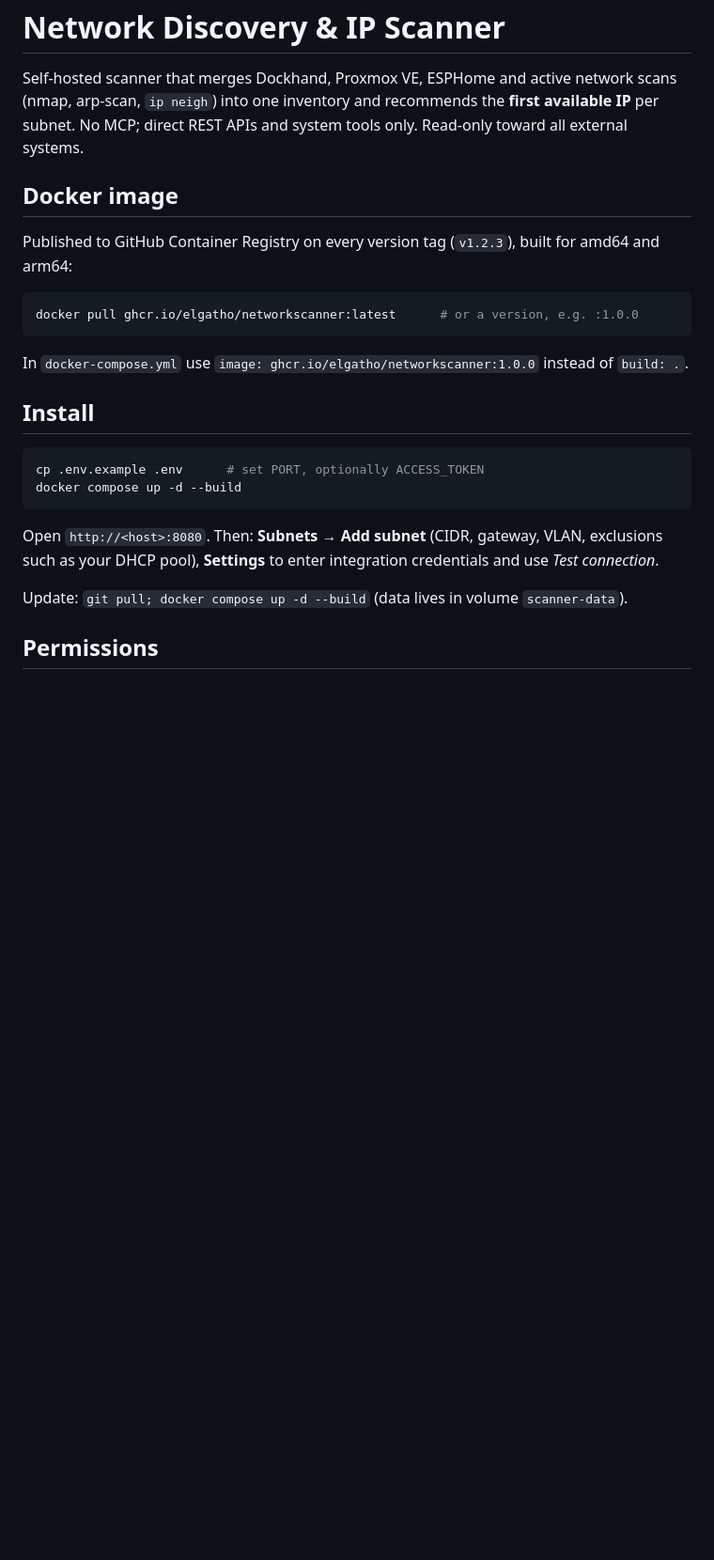
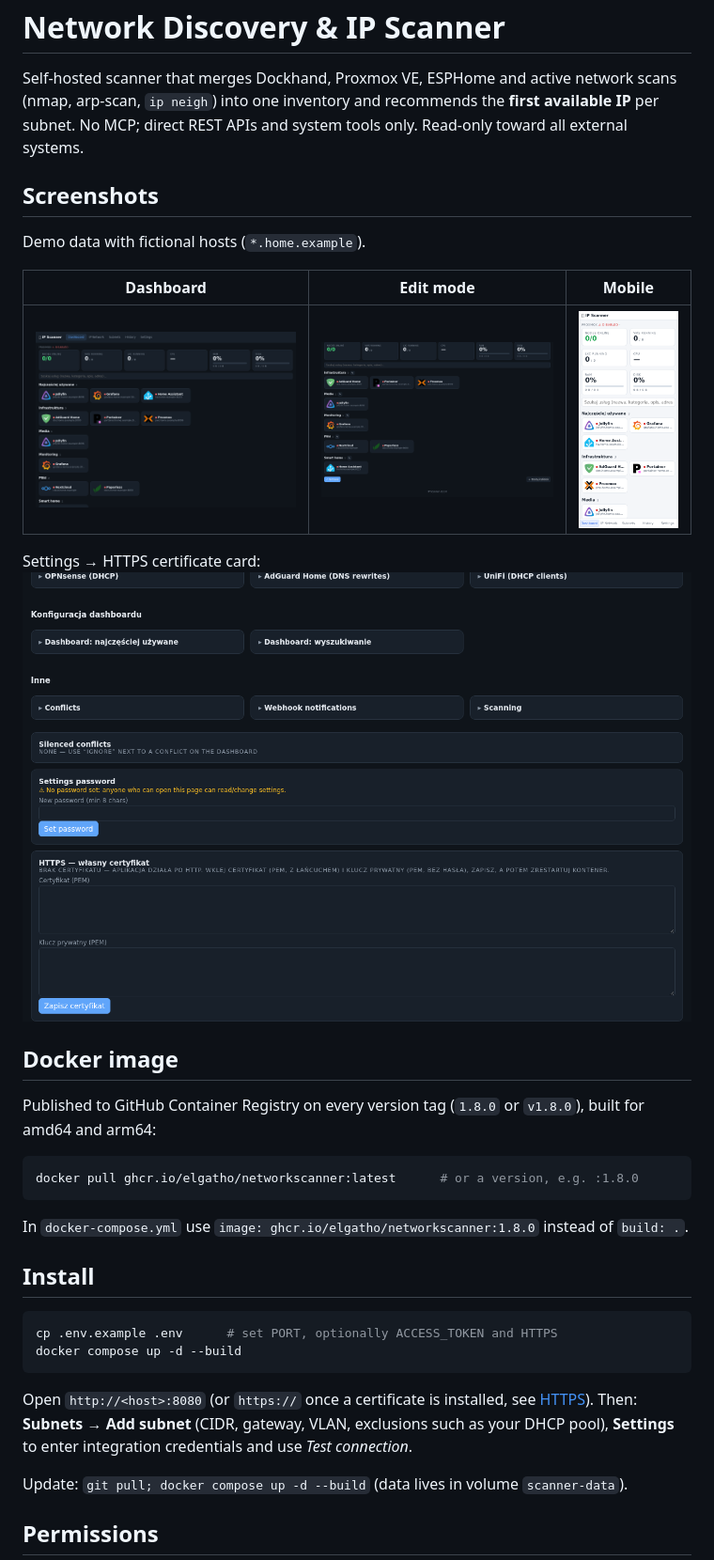
Before and after one commit to elgatho/networkscanner, a Markdown page: README.md, the part around one of its changes. Shown at 94% size. Rendered like a GitHub page; pictures changed too: docs/screenshots/dashboard-edit.png (added), docs/screenshots/dashboard-mobile.png (added), docs/screenshots/dashboard.png (added); blank space fills up the shorter version.

````diff
--- a/README.md
+++ b/README.md
@@ -2,19 +2,28 @@
 
 Self-hosted scanner that merges Dockhand, Proxmox VE, ESPHome and active network scans (nmap, arp-scan, `ip neigh`) into one inventory and recommends the **first available IP** per subnet. No MCP; direct REST APIs and system tools only. Read-only toward all external systems.
 
+## Screenshots
+Demo data with fictional hosts (`*.home.example`).
+
+| Dashboard | Edit mode | Mobile |
+|---|---|---|
+| ![Dashboard](docs/screenshots/dashboard.png) | ![Edit mode](docs/screenshots/dashboard-edit.png) | ![Mobile](docs/screenshots/dashboard-mobile.png) |
+
+Settings → HTTPS certificate card: ![HTTPS settings](docs/screenshots/settings-https.png)
+
 ## Docker image
-Published to GitHub Container Registry on every version tag (`v1.2.3`), built for amd64 and arm64:
+Published to GitHub Container Registry on every version tag (`1.8.0` or `v1.8.0`), built for amd64 and arm64:
 ```bash
-docker pull ghcr.io/elgatho/networkscanner:latest      # or a version, e.g. :1.0.0
+docker pull ghcr.io/elgatho/networkscanner:latest      # or a version, e.g. :1.8.0
 ```
-In `docker-compose.yml` use `image: ghcr.io/elgatho/networkscanner:1.0.0` instead of `build: .`.
+In `docker-compose.yml` use `image: ghcr.io/elgatho/networkscanner:1.8.0` instead of `build: .`.
 
 ## Install
 ```bash
-cp .env.example .env      # set PORT, optionally ACCESS_TOKEN
+cp .env.example .env      # set PORT, optionally ACCESS_TOKEN and HTTPS
 docker compose up -d --build
 ```
-Open `http://<host>:8080`. Then: **Subnets → Add subnet** (CIDR, gateway, VLAN, exclusions such as your DHCP pool), **Settings** to enter integration credentials and use *Test connection*.
+Open `http://<host>:8080` (or `https://` once a certificate is installed, see [HTTPS](#https)). Then: **Subnets → Add subnet** (CIDR, gateway, VLAN, exclusions such as your DHCP pool), **Settings** to enter integration credentials and use *Test connection*.
 
 Update: `git pull; docker compose up -d --build` (data lives in volume `scanner-data`).
 
````
Also changed, not shown: other parts of README.md (+13 -4 lines).
